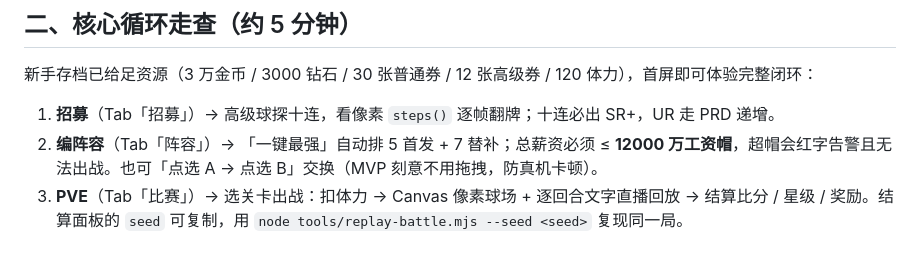
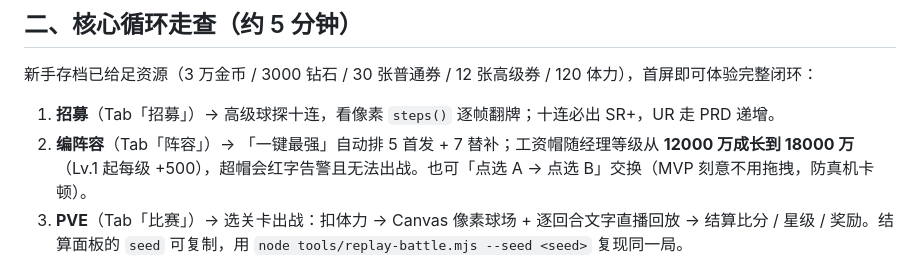
Before and after one commit to mysterious1014/pixel-basketball-dream-team, a Markdown page: README.md, the part around the change. GitHub-like rendering.

Commit message:
docs(readme): 同步动态工资帽说明

```diff
--- a/README.md
+++ b/README.md
@@ -24,7 +24,7 @@
 新手存档已给足资源（3 万金币 / 3000 钻石 / 30 张普通券 / 12 张高级券 / 120 体力），首屏即可体验完整闭环：
 
 1. **招募**（Tab「招募」）→ 高级球探十连，看像素 `steps()` 逐帧翻牌；十连必出 SR+，UR 走 PRD 递增。
-2. **编阵容**（Tab「阵容」）→ 「一键最强」自动排 5 首发 + 7 替补；总薪资必须 ≤ **12000 万工资帽**，超帽会红字告警且无法出战。也可「点选 A → 点选 B」交换（MVP 刻意不用拖拽，防真机卡顿）。
+2. **编阵容**（Tab「阵容」）→ 「一键最强」自动排 5 首发 + 7 替补；工资帽随经理等级从 **12000 万成长到 18000 万**（Lv.1 起每级 +500），超帽会红字告警且无法出战。也可「点选 A → 点选 B」交换（MVP 刻意不用拖拽，防真机卡顿）。
 3. **PVE**（Tab「比赛」）→ 选关卡出战：扣体力 → Canvas 像素球场 + 逐回合文字直播回放 → 结算比分 / 星级 / 奖励。结算面板的 `seed` 可复制，用 `node tools/replay-battle.mjs --seed <seed>` 复现同一局。
 4. **养成**（图鉴 → 点球员 → 详情页）→ 升级（金币）/ 升星（吃同名卡）/ 突破（金币 + 碎片）/ 装备三槽，六维雷达图（Canvas 2D）实时反映有效属性。
 5. **一致性**：主页、招募页、阵容页三处的金币 / 钻石 / 体力 / 薪资数字全部来自同一个 Store，任意一页变更后其余页面自动同步（第十二章验收项）。
```
